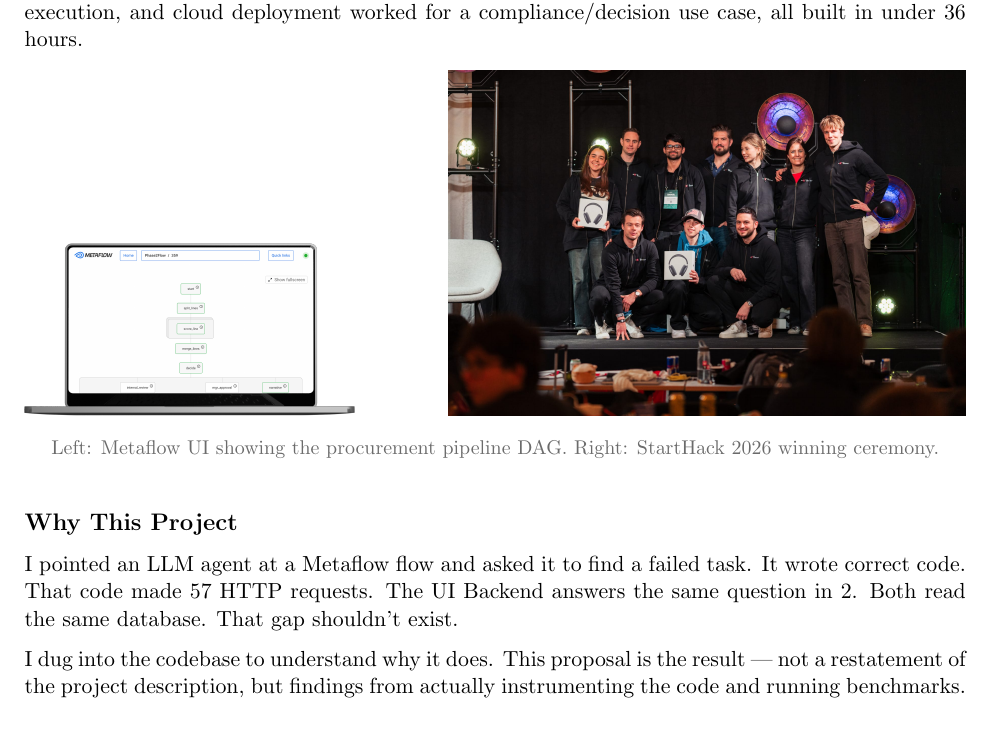
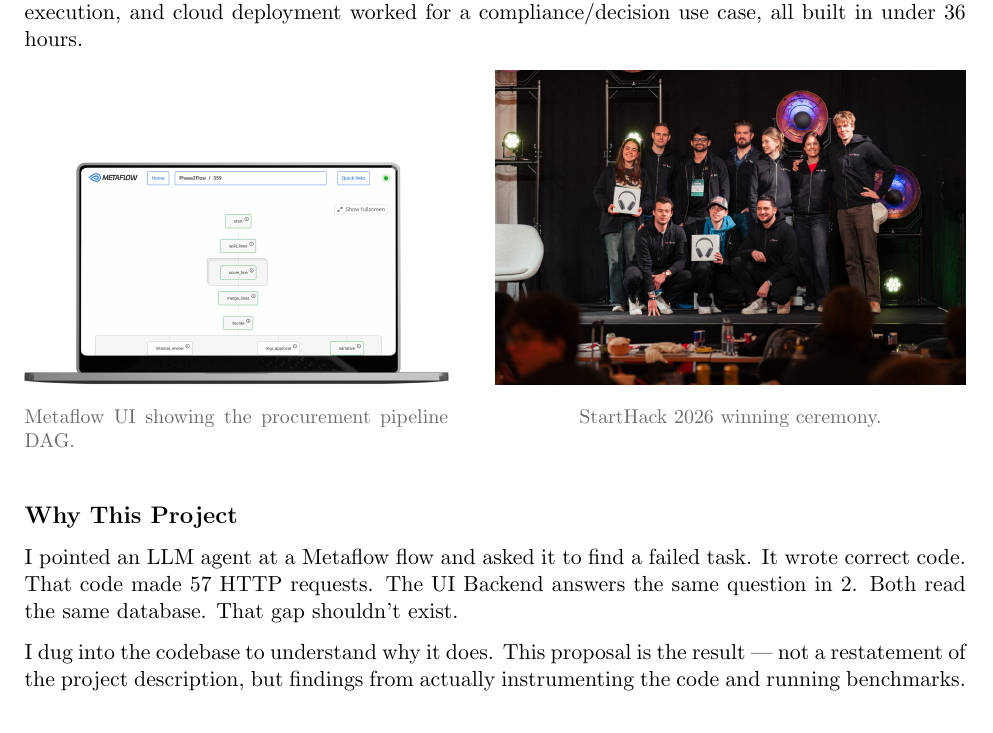
Before and after one commit to landigf/gsoc-2026-agent-friendly-metaflow, a LaTeX document (docs/proposal.tex): part of page 2 of 6, cut so that both start at the same text. Compiled offline with pdfLaTeX.

Commit message:
Use two-column layout for StartHack images

```diff
--- a/docs/proposal.tex
+++ b/docs/proposal.tex
@@ -133,10 +133,17 @@
 
 \begin{figure}[h!]
 \centering
-\includegraphics[width=0.35\textwidth]{pitch_metaflow.png}
+\begin{minipage}[t]{0.45\textwidth}
+\centering
+\includegraphics[width=\textwidth]{pitch_metaflow.png}
+\caption*{\small\color{mfgray} Metaflow UI showing the procurement pipeline DAG.}
+\end{minipage}
 \hfill
-\includegraphics[width=0.55\textwidth]{starthack_win.jpg}
-\caption*{\small\color{mfgray} Left: Metaflow UI showing the procurement pipeline DAG. Right: StartHack 2026 winning ceremony.}
+\begin{minipage}[t]{0.50\textwidth}
+\centering
+\includegraphics[width=\textwidth]{starthack_win.jpg}
+\caption*{\small\color{mfgray} StartHack 2026 winning ceremony.}
+\end{minipage}
 \end{figure}
 
 \subsection{Why This Project}
```
Also changed, not shown: docs/AgentFriendlyMetaflowClient.pdf, docs/proposal.pdf.
